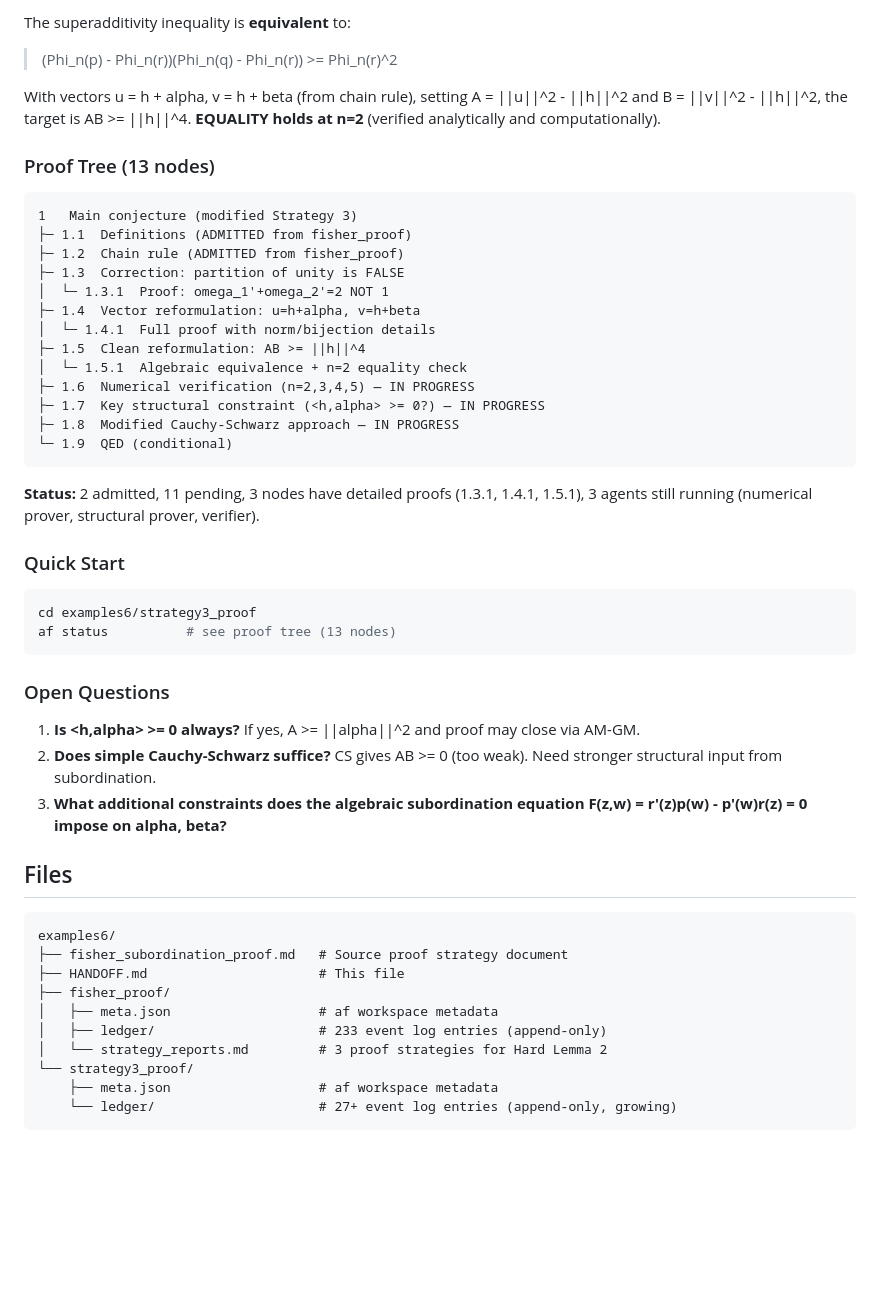
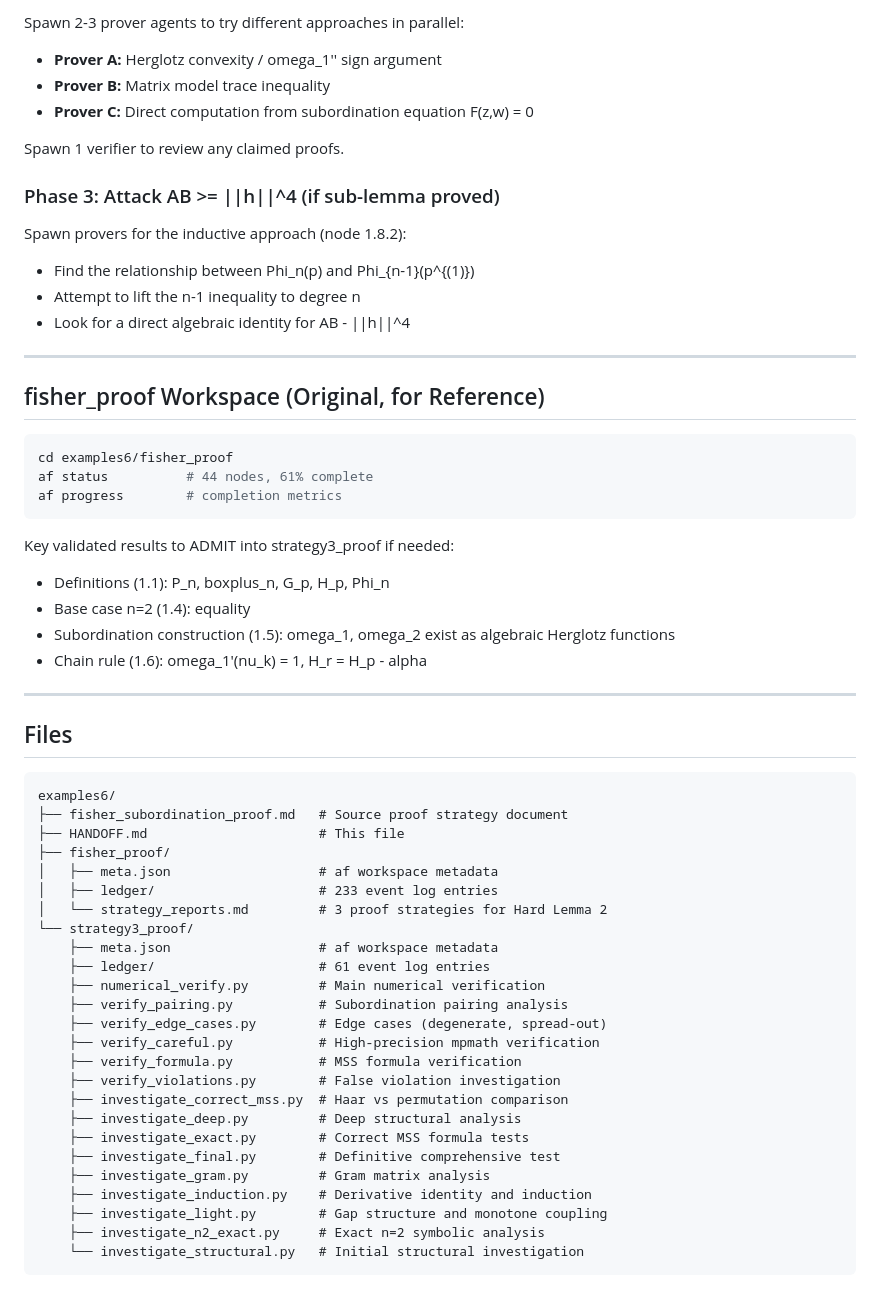
Before and after one commit to tobiasosborne/af-tests, a Markdown page: examples6/HANDOFF.md, the part around one of its changes. Rendered like a GitHub page; blank space fills up the shorter version.

````diff
--- a/examples6/HANDOFF.md
+++ b/examples6/HANDOFF.md
@@ -137,42 +227,35 @@ A **second** af workspace at `examples6/strategy3_proof/` pursues the modified S
 
-The superadditivity inequality is **equivalent** to:
+Spawn 2-3 prover agents to try different approaches in parallel:
+- **Prover A:** Herglotz convexity / omega_1'' sign argument
+- **Prover B:** Matrix model trace inequality
+- **Prover C:** Direct computation from subordination equation F(z,w) = 0
 
-> (Phi_n(p) - Phi_n(r))(Phi_n(q) - Phi_n(r)) >= Phi_n(r)^2
+Spawn 1 verifier to review any claimed proofs.
 
-With vectors u = h + alpha, v = h + beta (from chain rule), setting A = ||u||^2 - ||h||^2 and B = ||v||^2 - ||h||^2, the target is AB >= ||h||^4. **EQUALITY holds at n=2** (verified analytically and computationally).
+### Phase 3: Attack AB >= ||h||^4 (if sub-lemma proved)
 
-### Proof Tree (13 nodes)
+Spawn provers for the inductive approach (node 1.8.2):
+- Find the relationship between Phi_n(p) and Phi_{n-1}(p^{(1)})
+- Attempt to lift the n-1 inequality to degree n
+- Look for a direct algebraic identity for AB - ||h||^4
 
-```
-1   Main conjecture (modified Strategy 3)
-├─ 1.1  Definitions (ADMITTED from fisher_proof)
-├─ 1.2  Chain rule (ADMITTED from fisher_proof)
-├─ 1.3  Correction: partition of unity is FALSE
-│  └─ 1.3.1  Proof: omega_1'+omega_2'=2 NOT 1
-├─ 1.4  Vector reformulation: u=h+alpha, v=h+beta
-│  └─ 1.4.1  Full proof with norm/bijection details
-├─ 1.5  Clean reformulation: AB >= ||h||^4
-│  └─ 1.5.1  Algebraic equivalence + n=2 equality check
-├─ 1.6  Numerical verification (n=2,3,4,5) — IN PROGRESS
-├─ 1.7  Key structural constraint (<h,alpha> >= 0?) — IN PROGRESS
-├─ 1.8  Modified Cauchy-Schwarz approach — IN PROGRESS
-└─ 1.9  QED (conditional)
+---
+
+## fisher_proof Workspace (Original, for Reference)
+
+```bash
+cd examples6/fisher_proof
+af status          # 44 nodes, 61% complete
+af progress        # completion metrics
 ```
 
-**Status:** 2 admitted, 11 pending, 3 nodes have detailed proofs (1.3.1, 1.4.1, 1.5.1), 3 agents still running (numerical prover, structural prover, verifier).
+Key validated results to ADMIT into strategy3_proof if needed:
+- Definitions (1.1): P_n, boxplus_n, G_p, H_p, Phi_n
+- Base case n=2 (1.4): equality
+- Subordination construction (1.5): omega_1, omega_2 exist as algebraic Herglotz functions
+- Chain rule (1.6): omega_1'(nu_k) = 1, H_r = H_p - alpha
 
-### Quick Start
-
-```bash
-cd examples6/strategy3_proof
-af status          # see proof tree (13 nodes)
-```
-
-### Open Questions
-
-1. **Is <h,alpha> >= 0 always?** If yes, A >= ||alpha||^2 and proof may close via AM-GM.
-2. **Does simple Cauchy-Schwarz suffice?** CS gives AB >= 0 (too weak). Need stronger structural input from subordination.
-3. **What additional constraints does the algebraic subordination equation F(z,w) = r'(z)p(w) - p'(w)r(z) = 0 impose on alpha, beta?**
+---
 
 ## Files
 
@@ -182,9 +265,24 @@ examples6/
 ├── HANDOFF.md                      # This file
 ├── fisher_proof/
 │   ├── meta.json                   # af workspace metadata
-│   ├── ledger/                     # 233 event log entries (append-only)
+│   ├── ledger/                     # 233 event log entries
 │   └── strategy_reports.md         # 3 proof strategies for Hard Lemma 2
 └── strategy3_proof/
     ├── meta.json                   # af workspace metadata
-    └── ledger/                     # 27+ event log entries (append-only, growing)
+    ├── ledger/                     # 61 event log entries
+    ├── numerical_verify.py         # Main numerical verification
+    ├── verify_pairing.py           # Subordination pairing analysis
+    ├── verify_edge_cases.py        # Edge cases (degenerate, spread-out)
+    ├── verify_careful.py           # High-precision mpmath verification
+    ├── verify_formula.py           # MSS formula verification
+    ├── verify_violations.py        # False violation investigation
+    ├── investigate_correct_mss.py  # Haar vs permutation comparison
+    ├── investigate_deep.py         # Deep structural analysis
+    ├── investigate_exact.py        # Correct MSS formula tests
+    ├── investigate_final.py        # Definitive comprehensive test
+    ├── investigate_gram.py         # Gram matrix analysis
+    ├── investigate_induction.py    # Derivative identity and induction
+    ├── investigate_light.py        # Gap structure and monotone coupling
+    ├── investigate_n2_exact.py     # Exact n=2 symbolic analysis
+    └── investigate_structural.py   # Initial structural investigation
 ```
````
Also changed, not shown: other parts of examples6/HANDOFF.md (+164 -74 lines).
